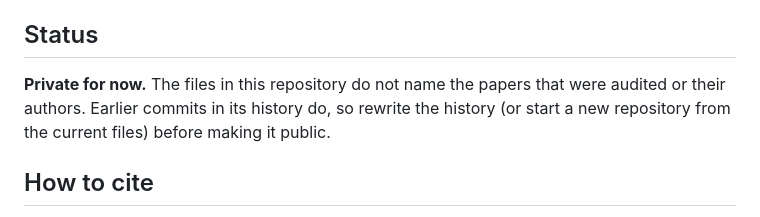
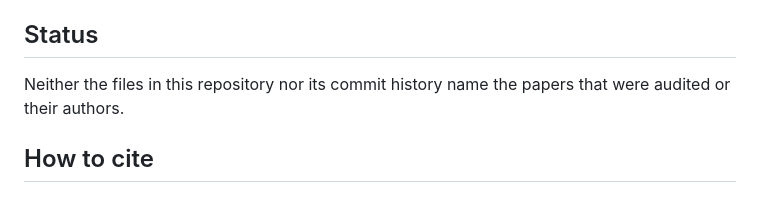
Before and after one commit to I4Replication/AI-audit-protocol, a Markdown page: README.md, the part around the change. Rendered like a GitHub page.

```diff
--- a/README.md
+++ b/README.md
@@ -125,7 +125,7 @@ no rounds. It measures what the full pipeline adds. It is for evaluation, not fo
 
 ## Status
 
-**Private for now.** The files in this repository do not name the papers that were audited or their authors. Earlier commits in its history do, so rewrite the history (or start a new repository from the current files) before making it public.
+Neither the files in this repository nor its commit history name the papers that were audited or their authors.
 
 ## How to cite
 
```
Also changed, not shown: GUIDE.md (+1 -1 lines).
